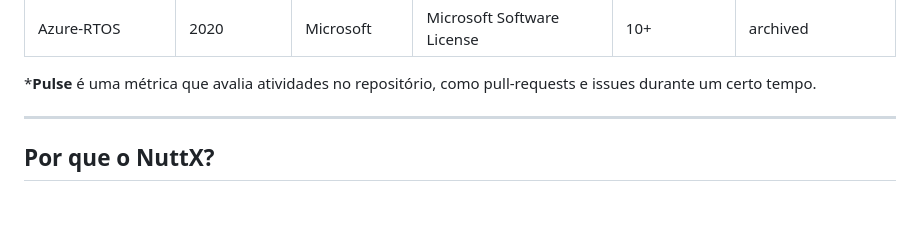
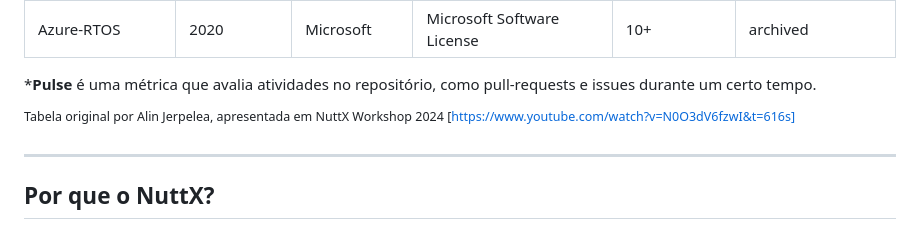
Before and after one commit to tmedicci/esb24-nuttx, a Markdown page: slides.md, the part around the change. Rendered like a GitHub page; blank space fills up the shorter version.

Commit message:
Add reference for the RTOS table.

```diff
--- a/slides.md
+++ b/slides.md
@@ -85,6 +85,8 @@ section {
 </style>
 
 ***Pulse** é uma métrica que avalia atividades no repositório, como pull-requests e issues durante um certo tempo.
+
+<sup>Tabela original por Alin Jerpelea, apresentada em NuttX Workshop 2024 [https://www.youtube.com/watch?v=N0O3dV6fzwI&t=616s]</sup>
 
 ---
 
```
